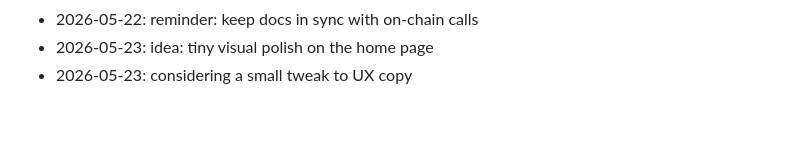
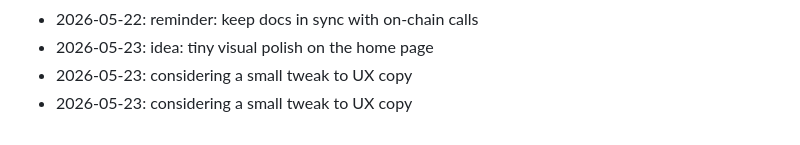
Before and after one commit to dhitalmonster-hub/streak-tracker, a Markdown page: NOTES.md, the part around the change. GitHub-like rendering.

Commit message:
docs(notes): jot down a thought

```diff
--- a/NOTES.md
+++ b/NOTES.md
@@ -77,3 +77,4 @@ Dev journal — informal.
 - 2026-05-22: reminder: keep docs in sync with on-chain calls
 - 2026-05-23: idea: tiny visual polish on the home page
 - 2026-05-23: considering a small tweak to UX copy
+- 2026-05-23: considering a small tweak to UX copy
```
